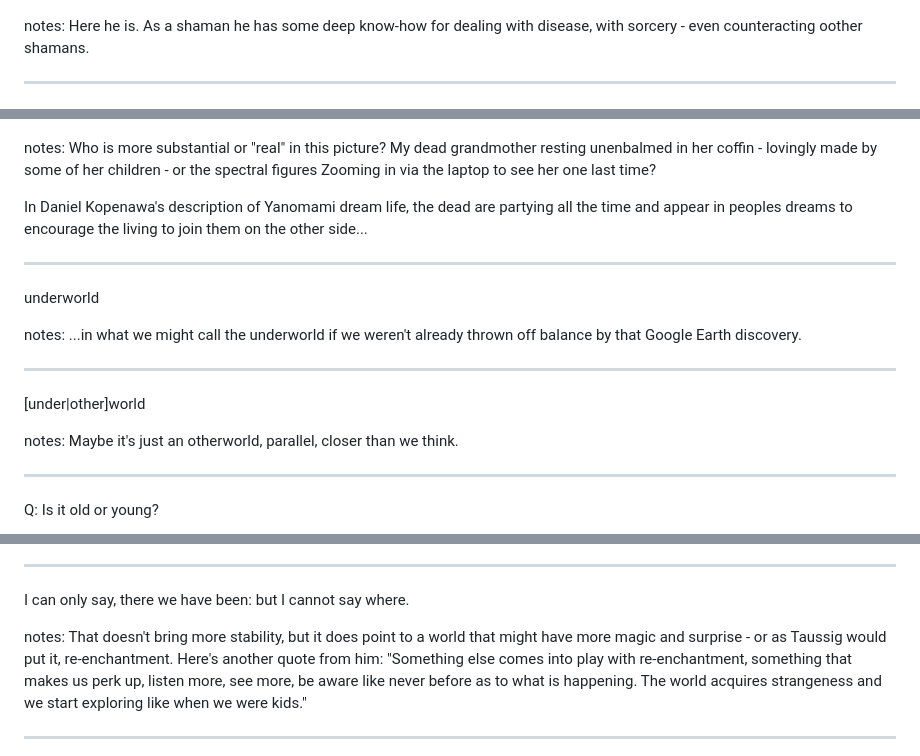
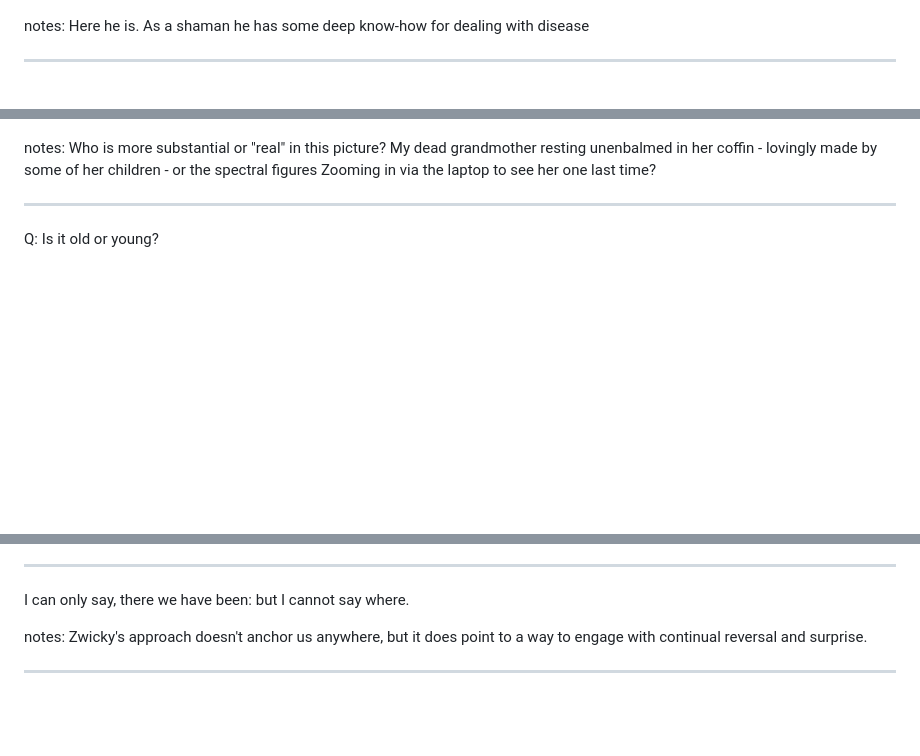
Before and after one commit to sagarana/presentations, a Markdown page: moosewood2025/slides.md, 3 parts joined by grey strips. Drawn GitHub-style; blank space fills up the shorter version.

```diff
--- a/moosewood2025/slides.md
+++ b/moosewood2025/slides.md
@@ -16,7 +16,7 @@ notes: I've been reading an ethnography of the dream life of the Yanomami
 ![kopenawa](media/kopenawa.png)
 
 
-notes: Here he is. As a shaman he has some deep know-how for dealing with disease, with sorcery - even counteracting oother shamans.
+notes: Here he is. As a shaman he has some deep know-how for dealing with disease
 
 
 ---
@@ -123,21 +119,6 @@ And through the mountains to the other side! A glitch in Google Earth? Or a glim
 
 notes: Who is more substantial or "real" in this picture? My dead grandmother resting unenbalmed in her coffin - lovingly made by some of her children - or the spectral figures Zooming in via the laptop to see her one last time?
 
-In Daniel Kopenawa's description of Yanomami dream life, the dead are partying all the time and appear in peoples dreams to encourage the living to join them on the other side...
-
----
-<!-- .slide: data-auto-animate data-background-color="black" data-transition="fade-in none-out" -->
-
-underworld
-
-notes: ...in what we might call the underworld if we weren't already thrown off balance by that Google Earth discovery.
-
----
-<!-- .slide: data-auto-animate data-background-color="black" data-transition="none-in fade-out" -->
-
-[under|other]world
-
-notes: Maybe it's just an otherworld, parallel, closer than we think.
 
 ---
 
@@ -170,7 +152,7 @@ notes: Describe Jan Zwicky
 <!-- .slide: data-background-image="media/inversion.png"  -->
 I can only say, there we have been: but I cannot say where.
 
-notes: That doesn't bring more stability, but it does point to a world that might have more magic and surprise - or as Taussig would put it, re-enchantment. Here's another quote from him: "Something else comes into play with re-enchantment, something that makes us perk up, listen more, see more, be aware like never before as to what is happening. The world acquires strangeness and we start exploring like when we were kids."
+notes: Zwicky's approach doesn't anchor us anywhere, but it does point to a way to engage with continual reversal and surprise.
 
 ---
 <!-- .slide: data-background-image="media/books.jpeg" data-transition="none-in none-out -->
```
Also changed, not shown: other parts of moosewood2025/slides.md (+25 -26 lines).
